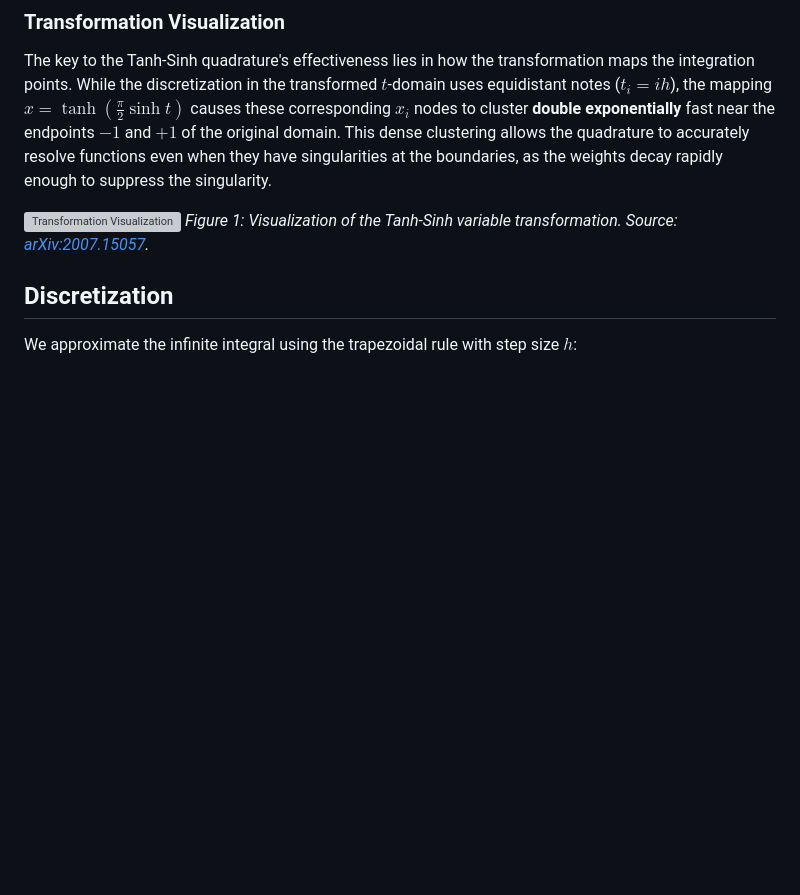
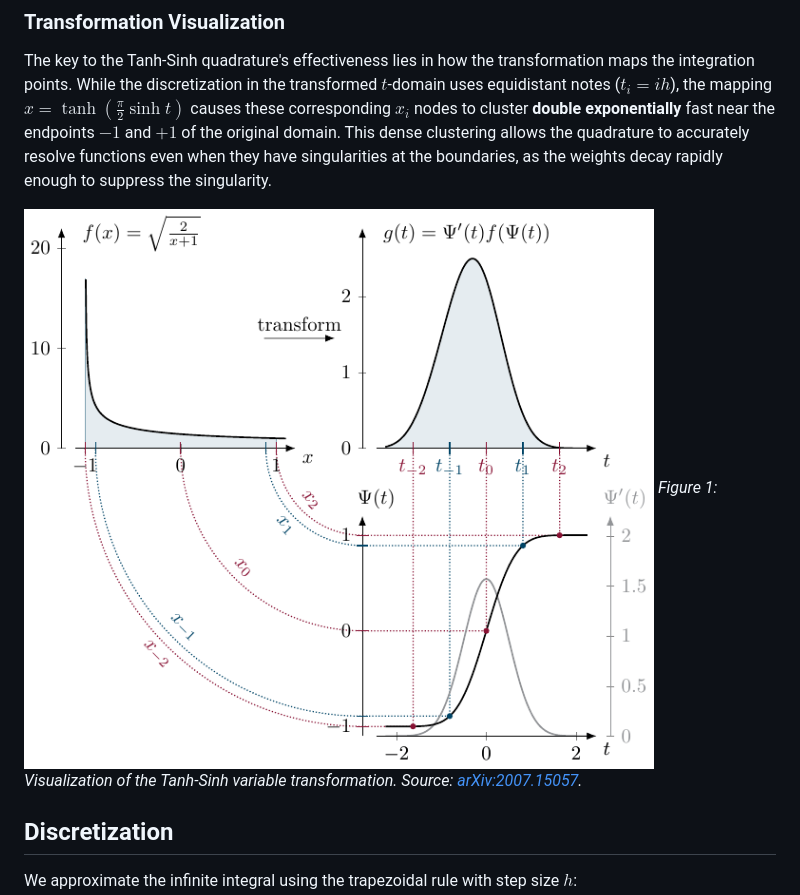
Before and after one commit to svretina/FastTanhSinhQuadrature.jl, a Markdown page: docs/src/theory.md, the part around the change. GitHub-like rendering; pictures changed too: docs/src/figure_1.png (added); blank space fills up the shorter version; grey boxes are pictures that could not be loaded.

Commit message:
Convert figure to PNG for better web compatibility

```diff
--- a/docs/src/theory.md
+++ b/docs/src/theory.md
@@ -40,7 +40,7 @@ This transformation changes an arbitrary interval $[a,b]$ to $[-1,1]$, hence
 
 The key to the Tanh-Sinh quadrature's effectiveness lies in how the transformation maps the integration points. While the discretization in the transformed $t$-domain uses equidistant notes ($t_i = ih$), the mapping $x = \tanh(\frac{\pi}{2} \sinh t)$ causes these corresponding $x_i$ nodes to cluster **double exponentially** fast near the endpoints $-1$ and $+1$ of the original domain. This dense clustering allows the quadrature to accurately resolve functions even when they have singularities at the boundaries, as the weights decay rapidly enough to suppress the singularity.
 
-![Transformation Visualization](figure_1.pdf)
+![Transformation Visualization](figure_1.png)
 *Figure 1: Visualization of the Tanh-Sinh variable transformation. Source: [arXiv:2007.15057](https://arxiv.org/abs/2007.15057).*
 
 ## Discretization
```
Also changed, not shown: 1 other file.
